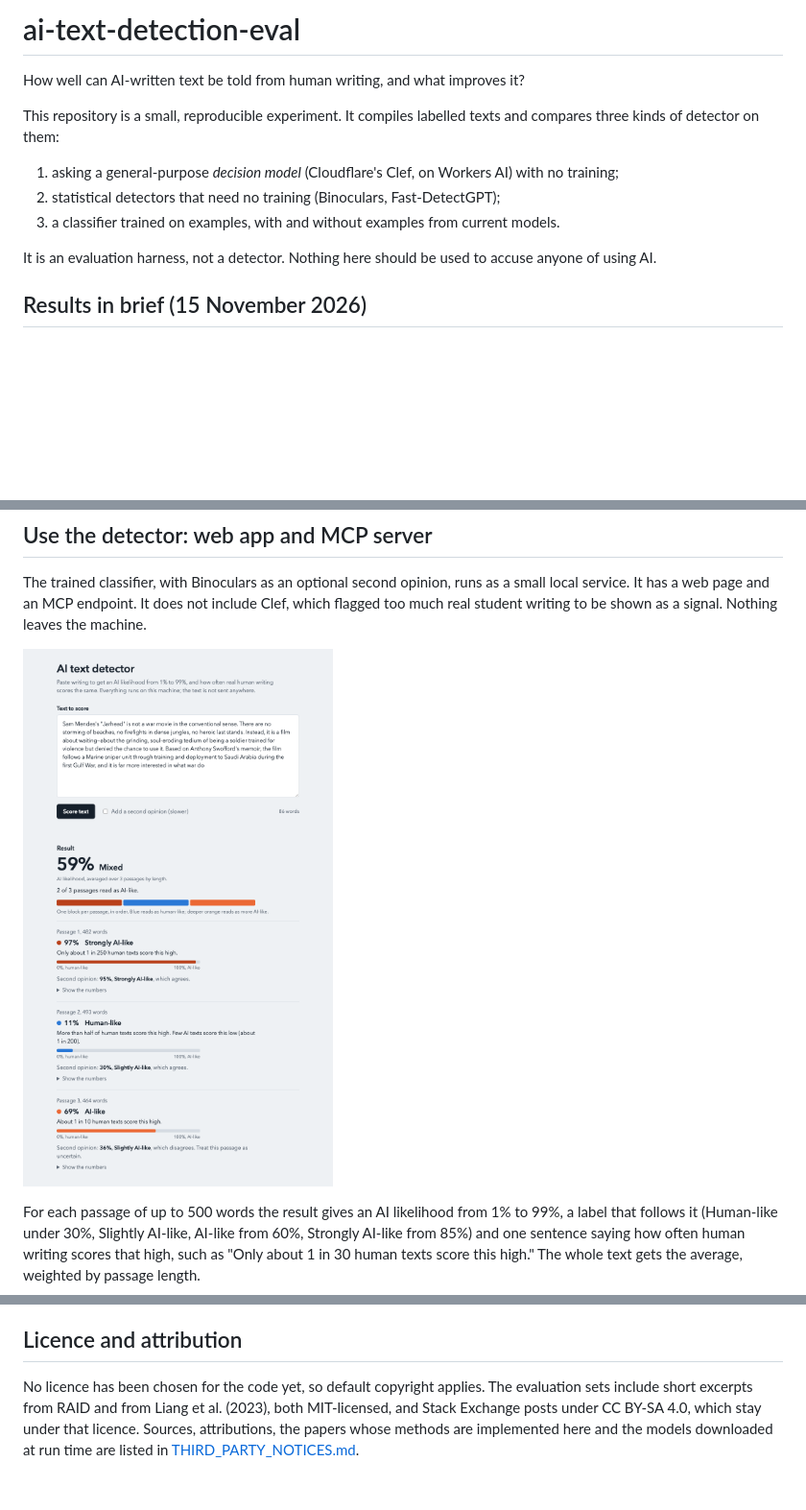
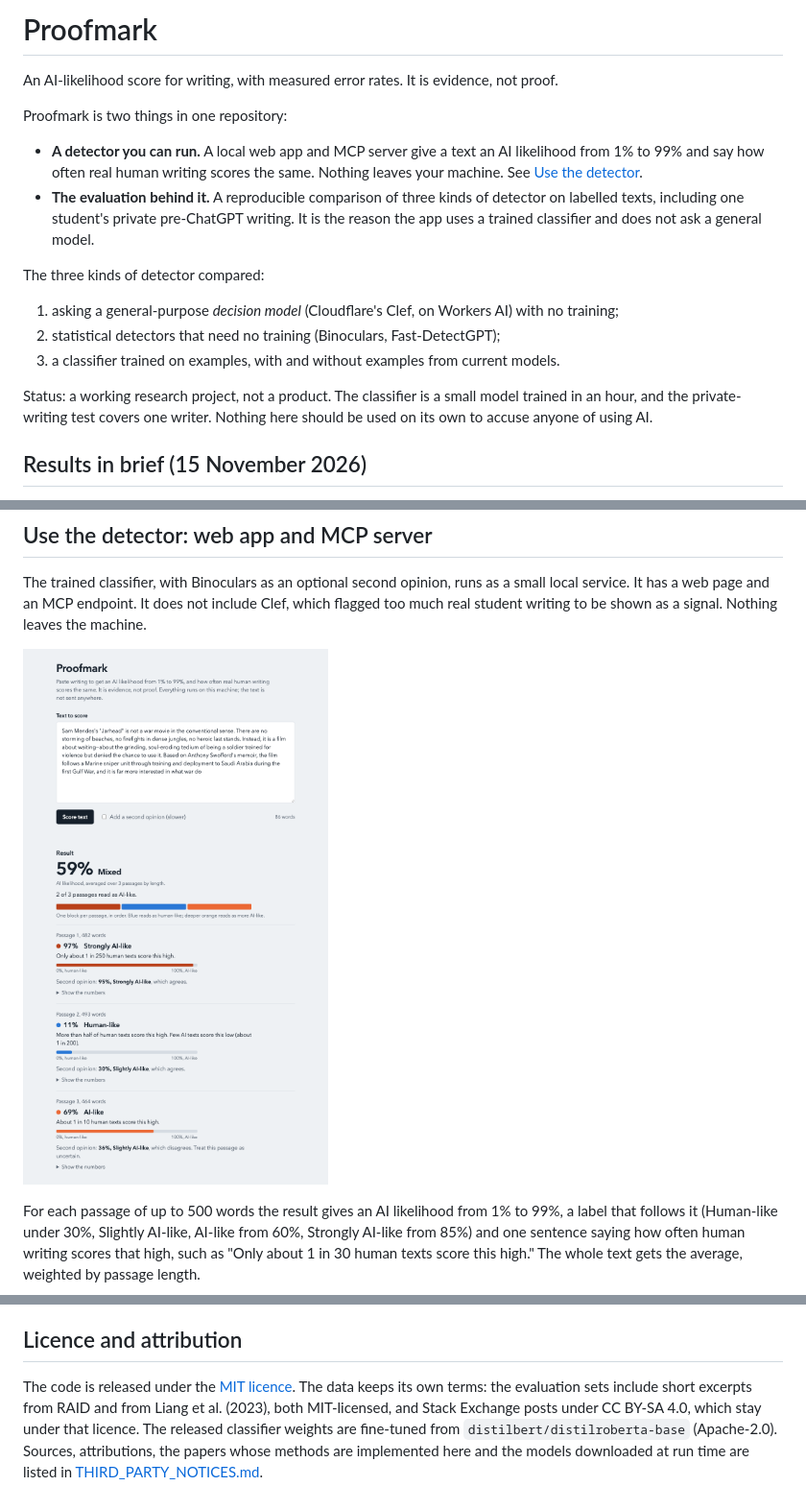
Before and after one commit to ichen27/ai-text-detection-eval, a Markdown page: README.md, 3 parts joined by grey strips. Shown at 96% size. Drawn GitHub-style; pictures changed too: docs/screenshots/detector-app.png; blank space fills up the shorter version.

```diff
--- a/README.md
+++ b/README.md
@@ -1,15 +1,25 @@
-# ai-text-detection-eval
+# Proofmark
 
-How well can AI-written text be told from human writing, and what improves it?
+An AI-likelihood score for writing, with measured error rates. It is evidence, not proof.
 
-This repository is a small, reproducible experiment. It compiles labelled texts and compares three kinds
-of detector on them:
+Proofmark is two things in one repository:
+
+- **A detector you can run.** A local web app and MCP server give a text an AI likelihood from 1% to 99%
+  and say how often real human writing scores the same. Nothing leaves your machine. See
+  [Use the detector](#use-the-detector-web-app-and-mcp-server).
+- **The evaluation behind it.** A reproducible comparison of three kinds of detector on labelled texts,
+  including one student's private pre-ChatGPT writing. It is the reason the app uses a trained classifier
+  and does not ask a general model.
+
+The three kinds of detector compared:
 
 1. asking a general-purpose *decision model* (Cloudflare's Clef, on Workers AI) with no training;
 2. statistical detectors that need no training (Binoculars, Fast-DetectGPT);
 3. a classifier trained on examples, with and without examples from current models.
 
-It is an evaluation harness, not a detector. Nothing here should be used to accuse anyone of using AI.
+Status: a working research project, not a product. The classifier is a small model trained in an hour,
+and the private-writing test covers one writer. Nothing here should be used on its own to accuse anyone
+of using AI.
 
 ## Results in brief (15 November 2026)
 
@@ -377,8 +387,9 @@ a dataset, prompts or the seed, regenerate scores and reports in the same pull r
 
 ## Licence and attribution
 
-No licence has been chosen for the code yet, so default copyright applies. The evaluation sets include
-short excerpts from RAID and from Liang et al. (2023), both MIT-licensed, and Stack Exchange posts under
-CC BY-SA 4.0, which stay under that licence. Sources, attributions, the papers whose methods are
+The code is released under the [MIT licence](LICENSE). The data keeps its own terms: the evaluation sets
+include short excerpts from RAID and from Liang et al. (2023), both MIT-licensed, and Stack Exchange posts
+under CC BY-SA 4.0, which stay under that licence. The released classifier weights are fine-tuned from
+`distilbert/distilroberta-base` (Apache-2.0). Sources, attributions, the papers whose methods are
 implemented here and the models downloaded at run time are listed in
 [THIRD_PARTY_NOTICES.md](THIRD_PARTY_NOTICES.md).
```
Also changed, not shown: other parts of README.md (+3 -3 lines), AGENTS.md (+26 -11 lines), 5 other files.
